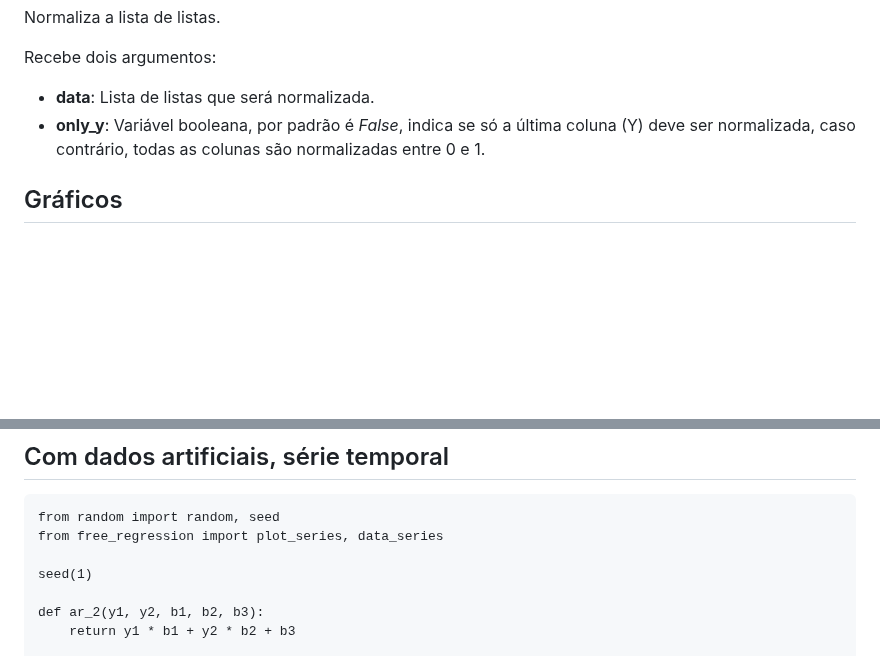
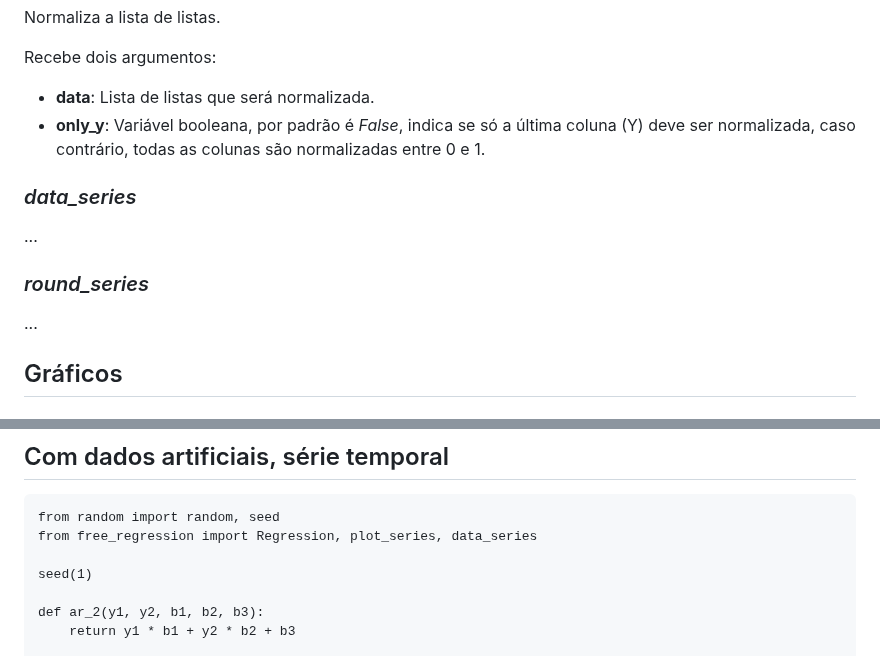
Before and after one commit to IanAguiar-ai/free_regression, a Markdown page: README.md, 2 parts joined by grey strips. Drawn GitHub-style; blank space fills up the shorter version.

Commit message:
Version: 1.1.10 - 01-02-2025 - 11:34

````diff
--- a/README.md
+++ b/README.md
@@ -535,6 +535,14 @@ Recebe dois argumentos:
 - **data**: Lista de listas que será normalizada.
 - **only_y**: Variável booleana, por padrão é *False*, indica se só a última coluna (Y) deve ser normalizada, caso contrário, todas as colunas são normalizadas entre 0 e 1.
 
+### *data_series*
+
+...
+
+### *round_series*
+
+...
+
 ## Gráficos
 
 ### *plot_expected*
@@ -750,7 +758,7 @@ for dependence in range(1, 10, 1):
 
 ```
 from random import random, seed
-from free_regression import plot_series, data_series
+from free_regression import Regression, plot_series, data_series
 
 seed(1)
 
````
